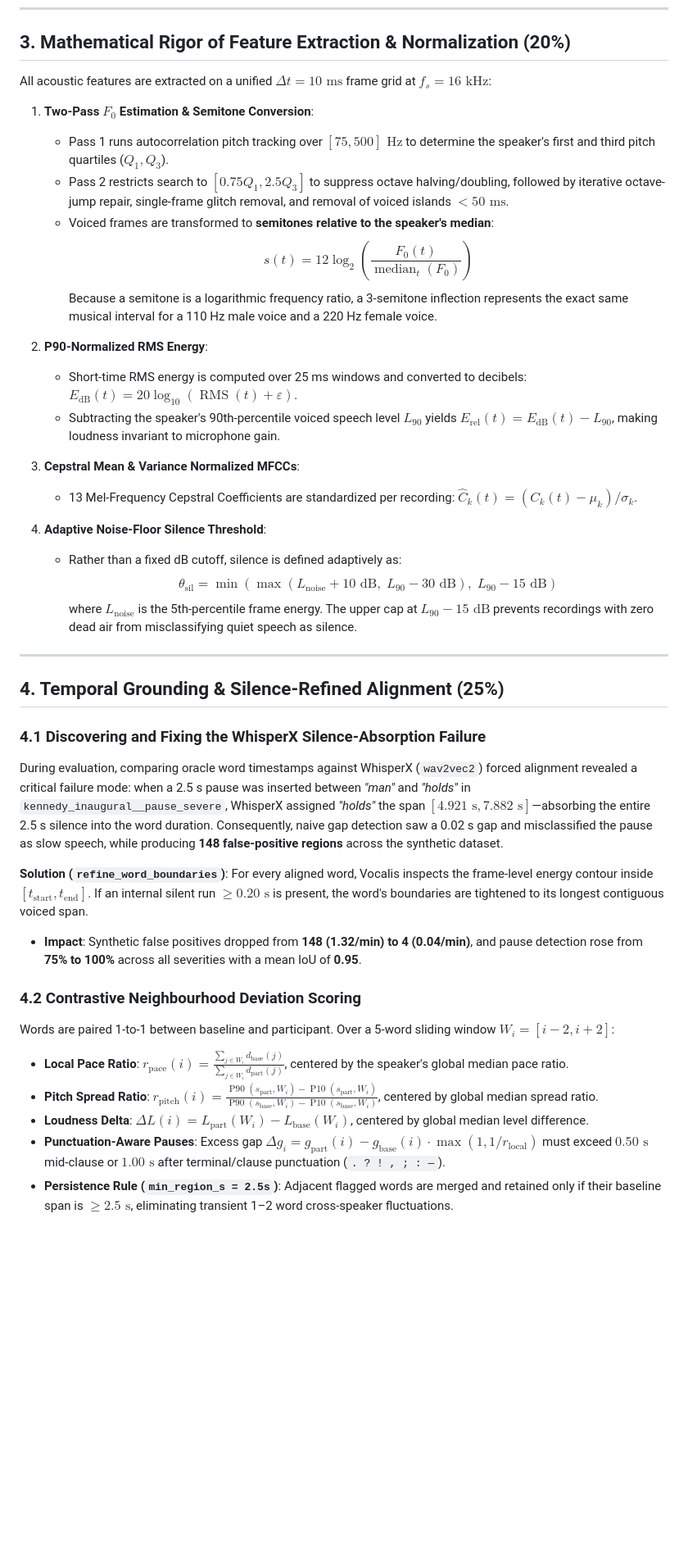
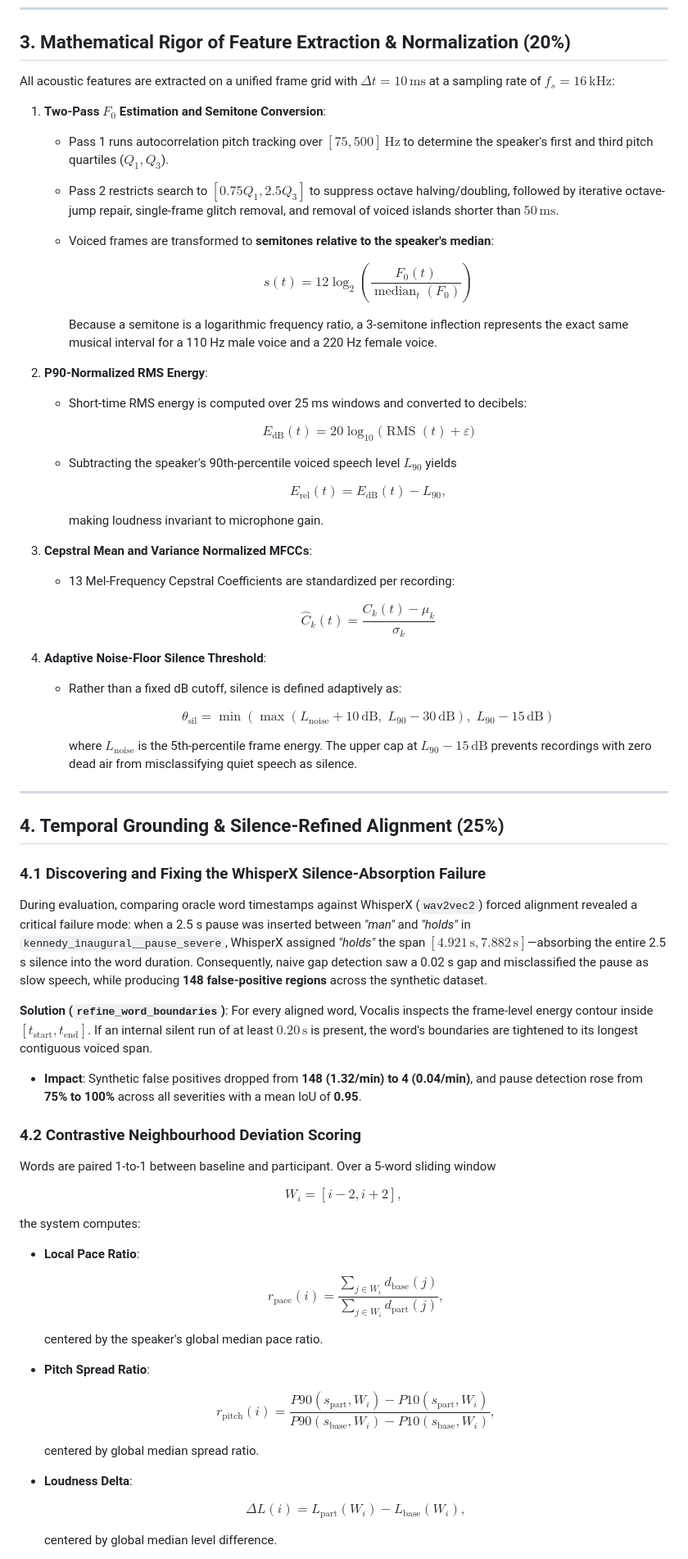
Before and after one commit to Arpit-Sharma5032/Vocalis, a Markdown page: docs/TECHNICAL_REPORT.md, the part around one of its changes. Shown at 82% size. Rendered like a GitHub page; blank space fills up the shorter version.

```diff
--- a/docs/TECHNICAL_REPORT.md
+++ b/docs/TECHNICAL_REPORT.md
@@ -35,41 +36,93 @@ To evaluate temporal grounding rigorously, a dataset needs both **exact millisec
 
 ## 3. Mathematical Rigor of Feature Extraction & Normalization (20%)
 
-All acoustic features are extracted on a unified $\Delta t = 10\text{ ms}$ frame grid at $f_s = 16\text{ kHz}$:
+All acoustic features are extracted on a unified frame grid with $\Delta t = 10\,\text{ms}$ at a sampling rate of $f_s = 16\,\text{kHz}$:
 
-1. **Two-Pass $F_0$ Estimation & Semitone Conversion**:
-   - Pass 1 runs autocorrelation pitch tracking over $[75, 500]\text{ Hz}$ to determine the speaker's first and third pitch quartiles ($Q_1, Q_3$).
-   - Pass 2 restricts search to $[0.75 Q_1, 2.5 Q_3]$ to suppress octave halving/doubling, followed by iterative octave-jump repair, single-frame glitch removal, and removal of voiced islands $<50\text{ ms}$.
+1. **Two-Pass $F_0$ Estimation and Semitone Conversion**:
+   - Pass 1 runs autocorrelation pitch tracking over $[75, 500]\,\text{Hz}$ to determine the speaker's first and third pitch quartiles ($Q_1, Q_3$).
+   - Pass 2 restricts search to $[0.75Q_1, 2.5Q_3]$ to suppress octave halving/doubling, followed by iterative octave-jump repair, single-frame glitch removal, and removal of voiced islands shorter than $50\,\text{ms}$.
    - Voiced frames are transformed to **semitones relative to the speaker's median**:
-     $$s(t) = 12 \log_2 \left(\frac{F_0(t)}{\operatorname{median}_t(F_0)}\right)$$
+
+     $$
+     s(t) = 12\log_2\!\left(\frac{F_0(t)}{\operatorname{median}_t(F_0)}\right)
+     $$
+
      Because a semitone is a logarithmic frequency ratio, a 3-semitone inflection represents the exact same musical interval for a 110 Hz male voice and a 220 Hz female voice.
 
 2. **P90-Normalized RMS Energy**:
-   - Short-time RMS energy is computed over 25 ms windows and converted to decibels: $E_{\text{dB}}(t) = 20 \log_{10}(\operatorname{RMS}(t) + \varepsilon)$.
-   - Subtracting the speaker's 90th-percentile voiced speech level $L_{90}$ yields $E_{\text{rel}}(t) = E_{\text{dB}}(t) - L_{90}$, making loudness invariant to microphone gain.
+   - Short-time RMS energy is computed over 25 ms windows and converted to decibels:
 
-3. **Cepstral Mean & Variance Normalized MFCCs**:
-   - 13 Mel-Frequency Cepstral Coefficients are standardized per recording: $\hat{C}_k(t) = (C_k(t) - \mu_k) / \sigma_k$.
+     $$
+     E_{\text{dB}}(t) = 20\log_{10}\bigl(\operatorname{RMS}(t) + \varepsilon\bigr)
+     $$
+
+   - Subtracting the speaker's 90th-percentile voiced speech level $L_{90}$ yields
+
+     $$
+     E_{\text{rel}}(t) = E_{\text{dB}}(t) - L_{90},
+     $$
+
+     making loudness invariant to microphone gain.
+
+3. **Cepstral Mean and Variance Normalized MFCCs**:
+   - 13 Mel-Frequency Cepstral Coefficients are standardized per recording:
+
+     $$
+     \hat{C}_k(t) = \frac{C_k(t) - \mu_k}{\sigma_k}
+     $$
 
 4. **Adaptive Noise-Floor Silence Threshold**:
    - Rather than a fixed dB cutoff, silence is defined adaptively as:
-     $$\theta_{\text{sil}} = \min\left(\max(L_{\text{noise}} + 10\text{ dB},\; L_{90} - 30\text{ dB}),\; L_{90} - 15\text{ dB}\right)$$
-     where $L_{\text{noise}}$ is the 5th-percentile frame energy. The upper cap at $L_{90} - 15\text{ dB}$ prevents recordings with zero dead air from misclassifying quiet speech as silence.
+
+     $$
+     \theta_{\text{sil}} = \min\!\left(\max\!\left(L_{\text{noise}} + 10\,\text{dB},\; L_{90} - 30\,\text{dB}\right),\; L_{90} - 15\,\text{dB}\right)
+     $$
+
+     where $L_{\text{noise}}$ is the 5th-percentile frame energy. The upper cap at $L_{90} - 15\,\text{dB}$ prevents recordings with zero dead air from misclassifying quiet speech as silence.
 
 ---
 
 ## 4. Temporal Grounding & Silence-Refined Alignment (25%)
 
 ### 4.1 Discovering and Fixing the WhisperX Silence-Absorption Failure
-During evaluation, comparing oracle word timestamps against WhisperX (`wav2vec2`) forced alignment revealed a critical failure mode: when a 2.5 s pause was inserted between *"man"* and *"holds"* in `kennedy_inaugural__pause_severe`, WhisperX assigned *"holds"* the span $[4.921\text{ s}, 7.882\text{ s}]$—absorbing the entire 2.5 s silence into the word duration. Consequently, naive gap detection saw a 0.02 s gap and misclassified the pause as slow speech, while producing **148 false-positive regions** across the synthetic dataset.
 
-**Solution (`refine_word_boundaries`)**: For every aligned word, Vocalis inspects the frame-level energy contour inside $[t_{\text{start}}, t_{\text{end}}]$. If an internal silent run $\ge 0.20\text{ s}$ is present, the word's boundaries are tightened to its longest contiguous voiced span.
+During evaluation, comparing oracle word timestamps against WhisperX (`wav2vec2`) forced alignment revealed a critical failure mode: when a 2.5 s pause was inserted between *"man"* and *"holds"* in `kennedy_inaugural__pause_severe`, WhisperX assigned *"holds"* the span $[4.921\,\text{s}, 7.882\,\text{s}]$—absorbing the entire 2.5 s silence into the word duration. Consequently, naive gap detection saw a 0.02 s gap and misclassified the pause as slow speech, while producing **148 false-positive regions** across the synthetic dataset.
+
+**Solution (`refine_word_boundaries`)**: For every aligned word, Vocalis inspects the frame-level energy contour inside $[t_{\text{start}}, t_{\text{end}}]$. If an internal silent run of at least $0.20\,\text{s}$ is present, the word's boundaries are tightened to its longest contiguous voiced span.
+
 - **Impact**: Synthetic false positives dropped from **148 (1.32/min) to 4 (0.04/min)**, and pause detection rose from **75% to 100%** across all severities with a mean IoU of **0.95**.
 
 ### 4.2 Contrastive Neighbourhood Deviation Scoring
-Words are paired 1-to-1 between baseline and participant. Over a 5-word sliding window $W_i = [i-2, i+2]$:
-- **Local Pace Ratio**: $r_{\text{pace}}(i) = \frac{\sum_{j \in W_i} d_{\text{base}}(j)}{\sum_{j \in W_i} d_{\text{part}}(j)}$, centered by the speaker's global median pace ratio.
-- **Pitch Spread Ratio**: $r_{\text{pitch}}(i) = \frac{\operatorname{P90}(s_{\text{part}}, W_i) - \operatorname{P10}(s_{\text{part}}, W_i)}{\operatorname{P90}(s_{\text{base}}, W_i) - \operatorname{P10}(s_{\text{base}}, W_i)}$, centered by global median spread ratio.
-- **Loudness Delta**: $\Delta L(i) = L_{\text{part}}(W_i) - L_{\text{base}}(W_i)$, centered by global median level difference.
-- **Punctuation-Aware Pauses**: Excess gap $\Delta g_i = g_{\text{part}}(i) - g_{\text{base}}(i) \cdot \max(1, 1/r_{\text{local}})$ must exceed $0.50\text{ s}$ mid-clause or $1.00\text{ s}$ after terminal/clause punctuation (`. ? ! , ; : —`).
-- **Persistence Rule (`min_region_s = 2.5s`)**: Adjacent flagged words are merged and retained only if their baseline span is $\ge 2.5\text{ s}$, eliminating transient 1–2 word cross-speaker fluctuations.
+
+Words are paired 1-to-1 between baseline and participant. Over a 5-word sliding window
+
+$$
+W_i = [i-2, i+2],
+$$
+
+the system computes:
+
+- **Local Pace Ratio**:
+
+  $$
+  r_{\text{pace}}(i) = \frac{\sum_{j\in W_i} d_{\text{base}}(j)}{\sum_{j\in W_i} d_{\text{part}}(j)},
+  $$
+
+  centered by the speaker's global median pace ratio.
+
+- **Pitch Spread Ratio**:
+
+  $$
+  r_{\text{pitch}}(i) = \frac{P90(s_{\text{part}}, W_i) - P10(s_{\text{part}}, W_i)}{P90(s_{\text{base}}, W_i) - P10(s_{\text{base}}, W_i)},
+  $$
+
+  centered by global median spread ratio.
+
+- **Loudness Delta**:
+
+  $$
+  \Delta L(i) = L_{\text{part}}(W_i) - L_{\text{base}}(W_i),
+  $$
+
+  centered by global median level difference.
+
```
Also changed, not shown: other parts of docs/TECHNICAL_REPORT.md (+21 -3 lines), README.md (+2 -0 lines).
